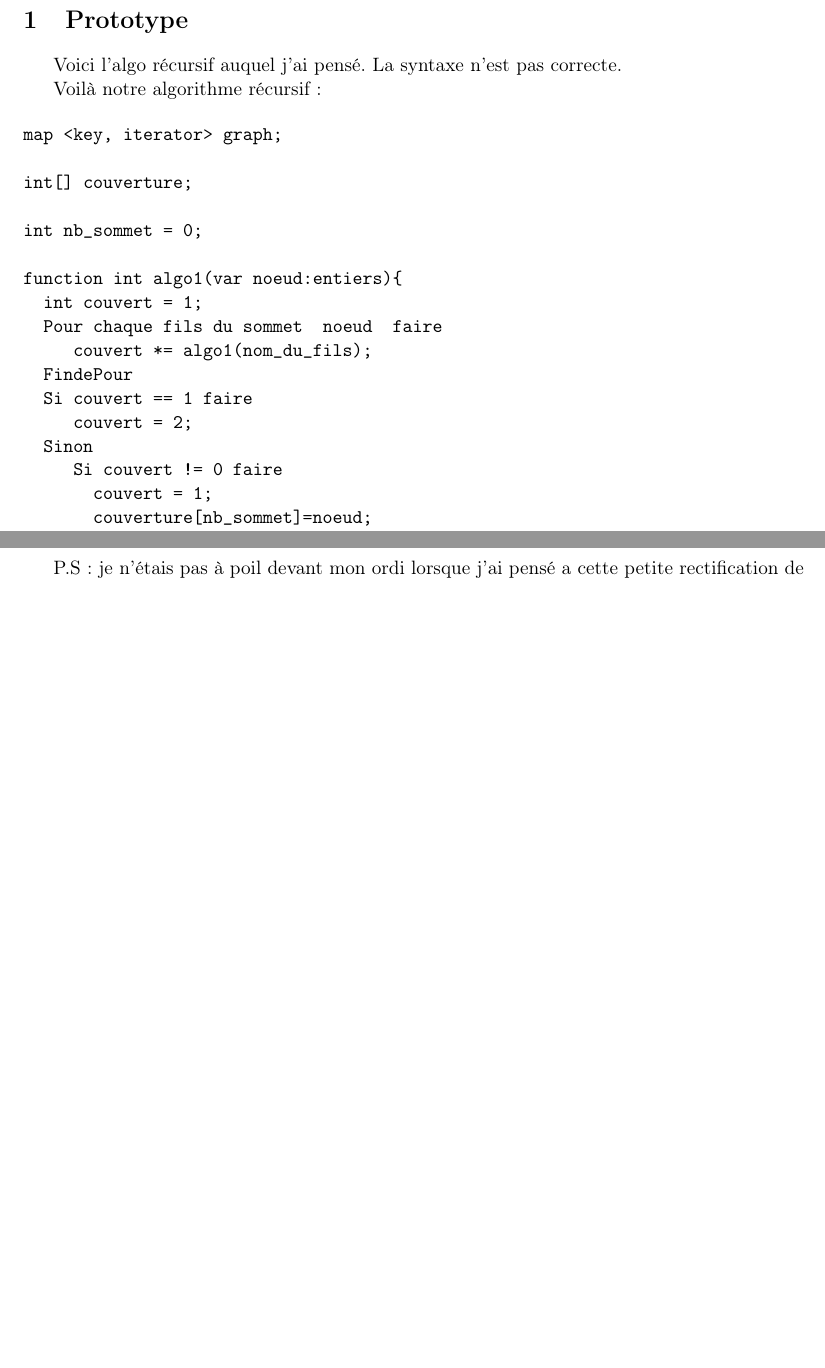
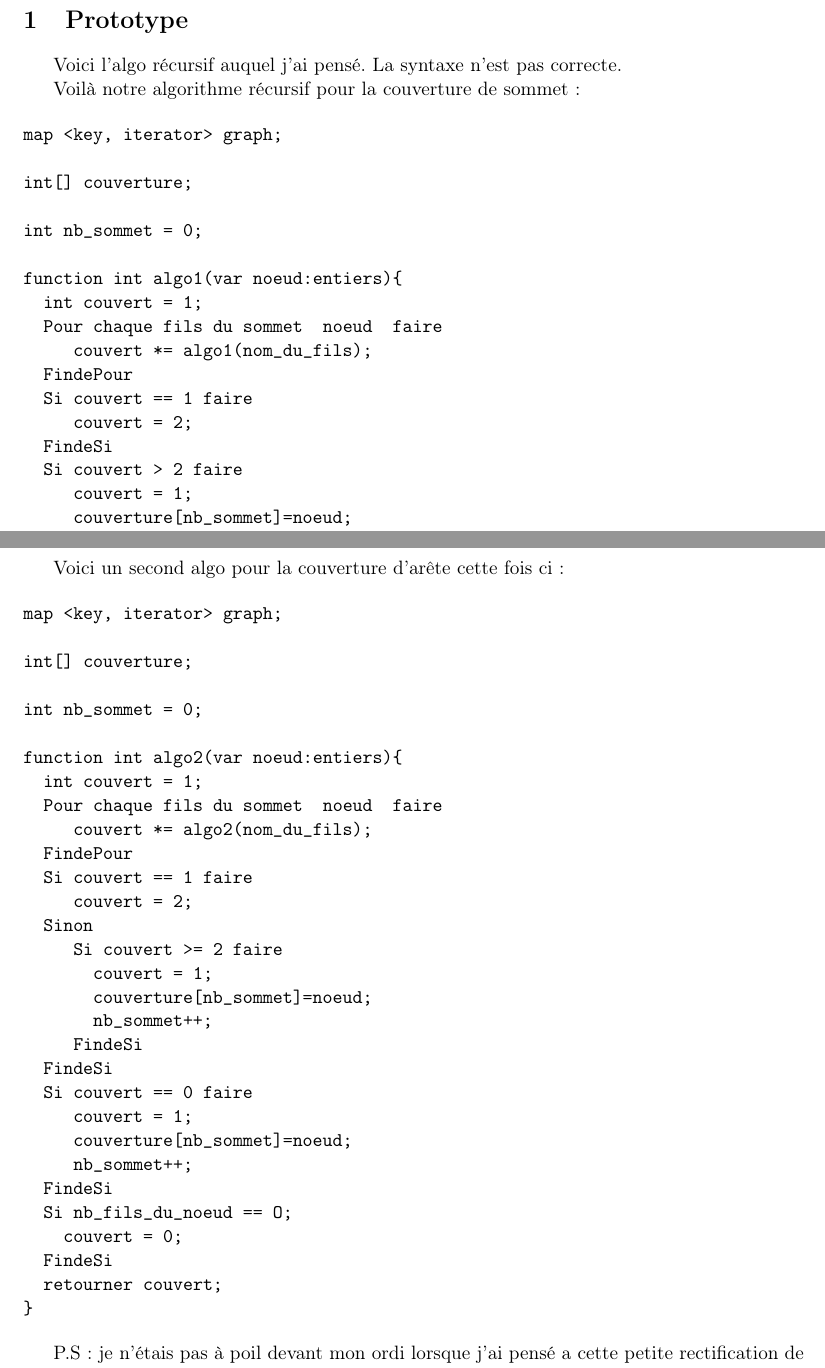
Before and after one commit to xsellier/amrdeuxiemepartie, a LaTeX document (Rapport/rapport.tex, which reads Rapport/prototype.tex): two parts of pages 2 and 4 of 4, joined at a grey line, cut so that both start at the same text, the shorter picture padded with empty space. Compiled offline with LaTeX, dvips and Ghostscript; the source files are stored in an older character set and shown here as Unicode.

Commit message:
Modification, maintenant on a :

```diff
--- a/Rapport/prototype.tex
+++ b/Rapport/prototype.tex
@@ -4,7 +4,7 @@
 
 Voici l'algo récursif auquel j'ai pensé. La syntaxe n'est pas correcte.
 
-Voilà notre algorithme récursif :
+Voilà notre algorithme récursif pour la couverture de sommet :
 
 \begin{verbatim}
 
@@ -21,12 +21,11 @@ function int algo1(var noeud:entiers){
   FindePour
   Si couvert == 1 faire
      couvert = 2;
-  Sinon
-     Si couvert != 0 faire
-       couvert = 1;
-       couverture[nb_sommet]=noeud;
-       nb_sommet++;
-     FindeSi
+  FindeSi
+  Si couvert > 2 faire
+     couvert = 1;
+     couverture[nb_sommet]=noeud;
+     nb_sommet++;
   FindeSi
   Si couvert == 0 faire
      couvert = 1;
@@ -114,4 +113,40 @@ algo1(0);
 
 \end{verbatim}
 
+Voici un second algo pour la couverture d'arête cette fois ci :
+
+\begin{verbatim}
+
+map <key, iterator> graph;
+
+int[] couverture;
+
+int nb_sommet = 0;
+
+function int algo2(var noeud:entiers){
+  int couvert = 1;
+  Pour chaque fils du sommet  noeud  faire
+     couvert *= algo2(nom_du_fils);
+  FindePour
+  Si couvert == 1 faire
+     couvert = 2;
+  Sinon
+     Si couvert >= 2 faire
+       couvert = 1;
+       couverture[nb_sommet]=noeud;
+       nb_sommet++;
+     FindeSi
+  FindeSi
+  Si couvert == 0 faire
+     couvert = 1;
+     couverture[nb_sommet]=noeud;
+     nb_sommet++;
+  FindeSi
+  Si nb_fils_du_noeud == O;
+    couvert = 0;
+  FindeSi
+  retourner couvert;
+}
+\end{verbatim}
+
 P.S : je n'étais pas à poil devant mon ordi lorsque j'ai pensé a cette petite rectification de l'algo. (même si l'heure était avancé dans la nuit).
```
Also changed, not shown: Rapport/rapport.ps.
